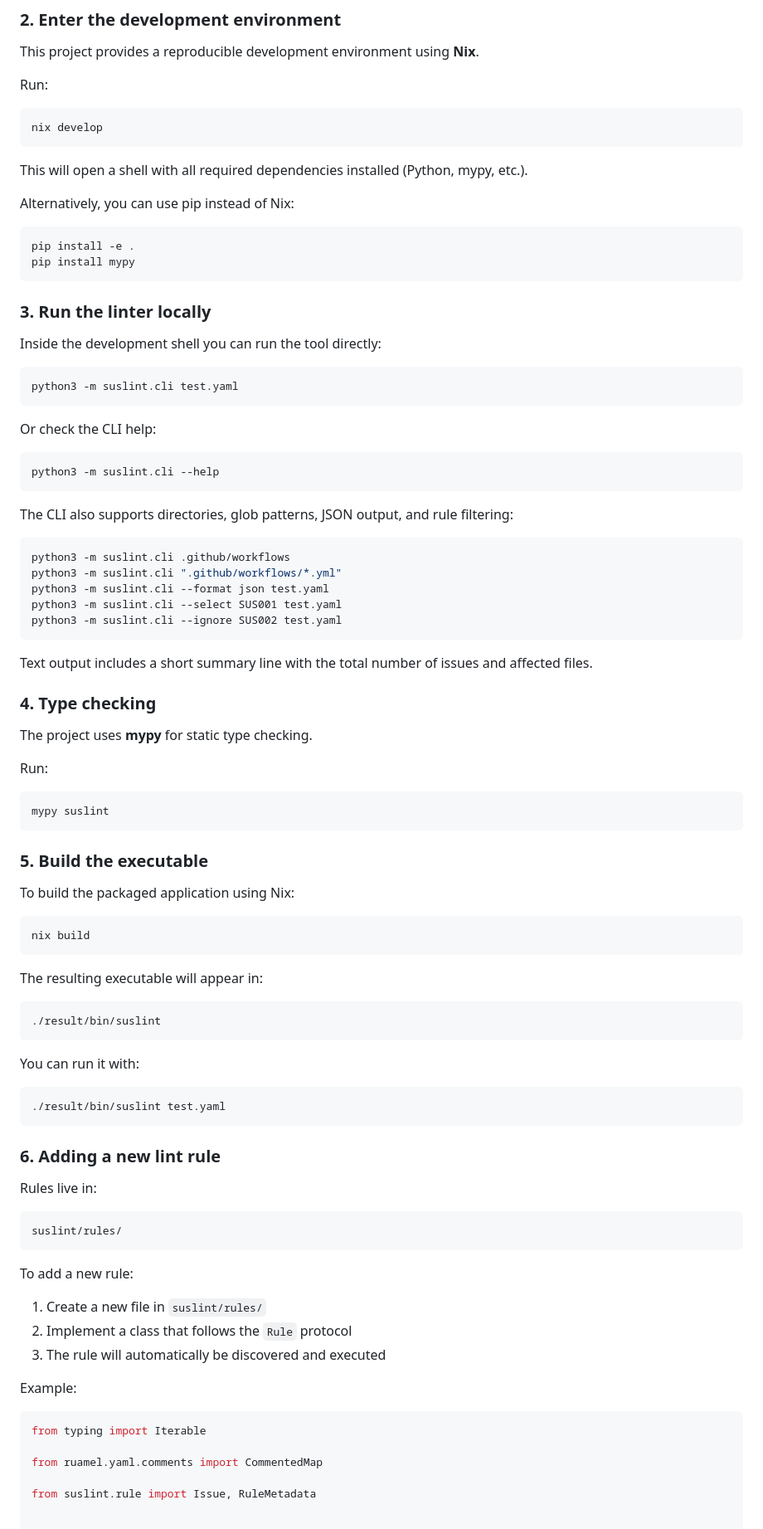
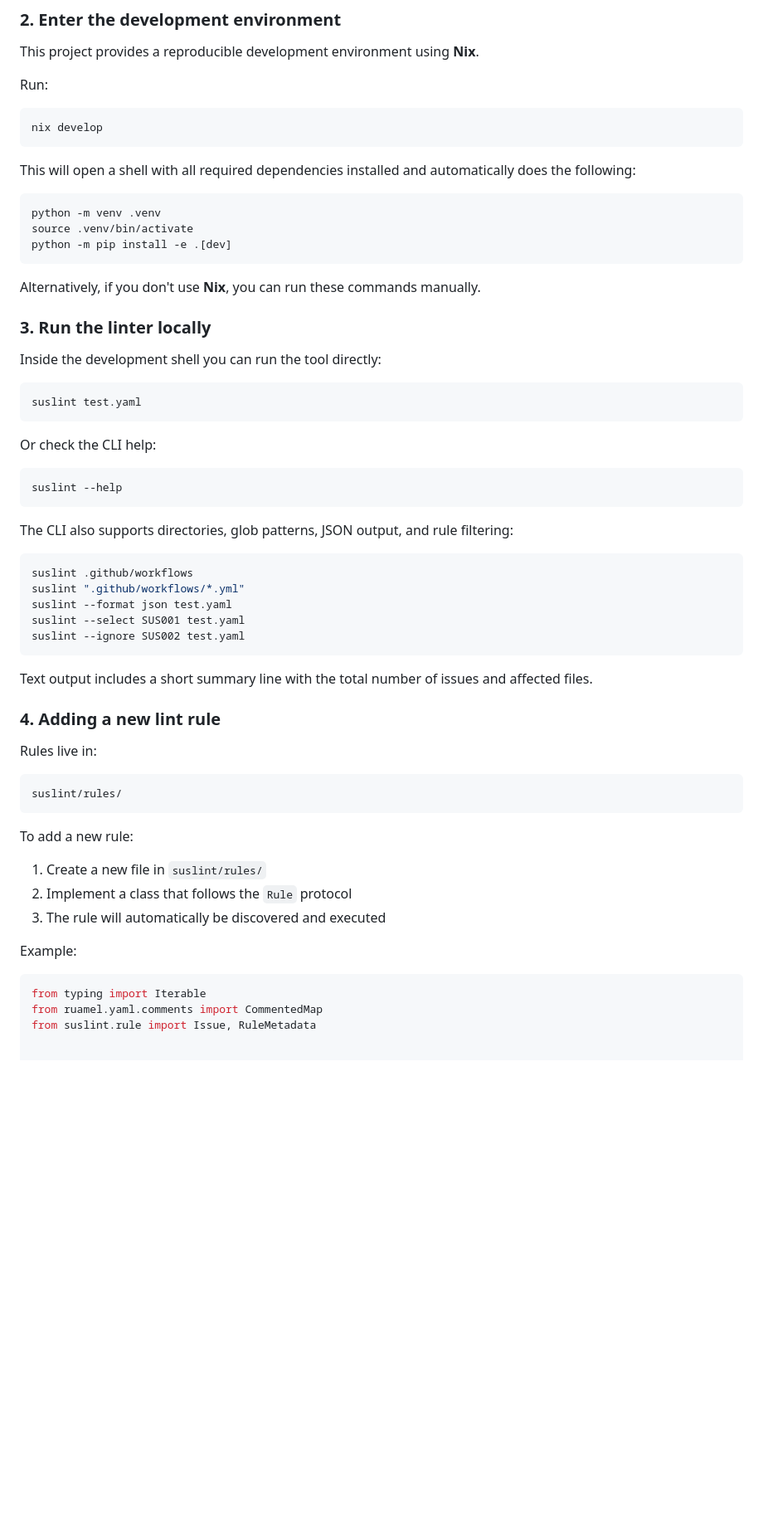
Before and after one commit to KaspervanM/sustainable-gh-workflow-linter, a Markdown page: README.md, the part around one of its changes. Shown at 83% size. Drawn GitHub-style; blank space fills up the shorter version.

Commit message:
docs: improve installation and dev guide in readme

````diff
--- a/README.md
+++ b/README.md
@@ -116,71 +145,43 @@ Run:
 nix develop
 ```
 
-This will open a shell with all required dependencies installed (Python, mypy, etc.).
+This will open a shell with all required dependencies installed and automatically does the following:
 
-Alternatively, you can use pip instead of Nix:
 ```bash
-pip install -e .
-pip install mypy
+python -m venv .venv
+source .venv/bin/activate
+python -m pip install -e .[dev]
 ```
+
+Alternatively, if you don't use **Nix**, you can run these commands manually.
 
 ### 3. Run the linter locally
 
 Inside the development shell you can run the tool directly:
 
 ```bash
-python3 -m suslint.cli test.yaml
+suslint test.yaml
 ```
 
 Or check the CLI help:
 
 ```bash
-python3 -m suslint.cli --help
+suslint --help
 ```
 
 The CLI also supports directories, glob patterns, JSON output, and rule filtering:
 
 ```bash
-python3 -m suslint.cli .github/workflows
-python3 -m suslint.cli ".github/workflows/*.yml"
-python3 -m suslint.cli --format json test.yaml
-python3 -m suslint.cli --select SUS001 test.yaml
-python3 -m suslint.cli --ignore SUS002 test.yaml
+suslint .github/workflows
+suslint ".github/workflows/*.yml"
+suslint --format json test.yaml
+suslint --select SUS001 test.yaml
+suslint --ignore SUS002 test.yaml
 ```
 
 Text output includes a short summary line with the total number of issues and affected files.
 
-### 4. Type checking
-
-The project uses **mypy** for static type checking.
-
-Run:
-
-```bash
-mypy suslint
-```
-
-### 5. Build the executable
-
-To build the packaged application using Nix:
-
-```bash
-nix build
-```
-
-The resulting executable will appear in:
-
-```
-./result/bin/suslint
-```
-
-You can run it with:
-
-```bash
-./result/bin/suslint test.yaml
-```
-
-### 6. Adding a new lint rule
+### 4. Adding a new lint rule
 
 Rules live in:
 
@@ -198,9 +199,7 @@ Example:
 
 ```python
 from typing import Iterable
-
 from ruamel.yaml.comments import CommentedMap
-
 from suslint.rule import Issue, RuleMetadata
 
 
````
Also changed, not shown: other parts of README.md (+48 -6 lines).
